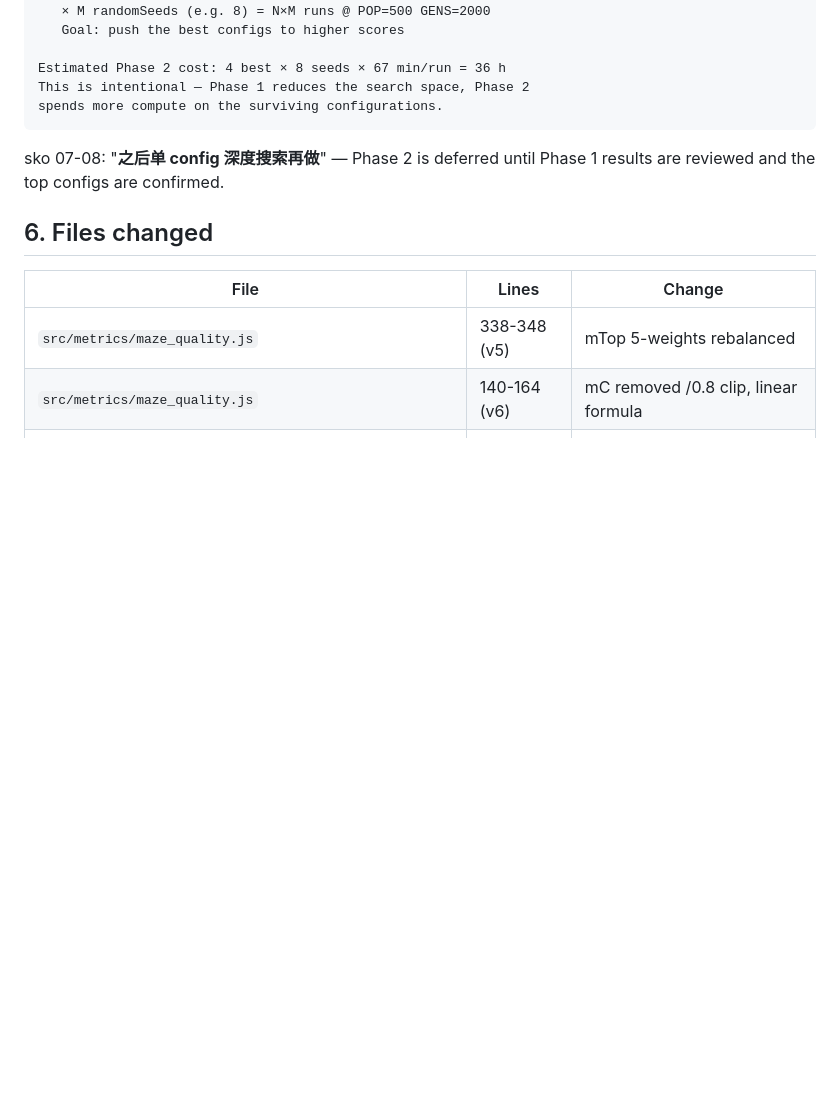
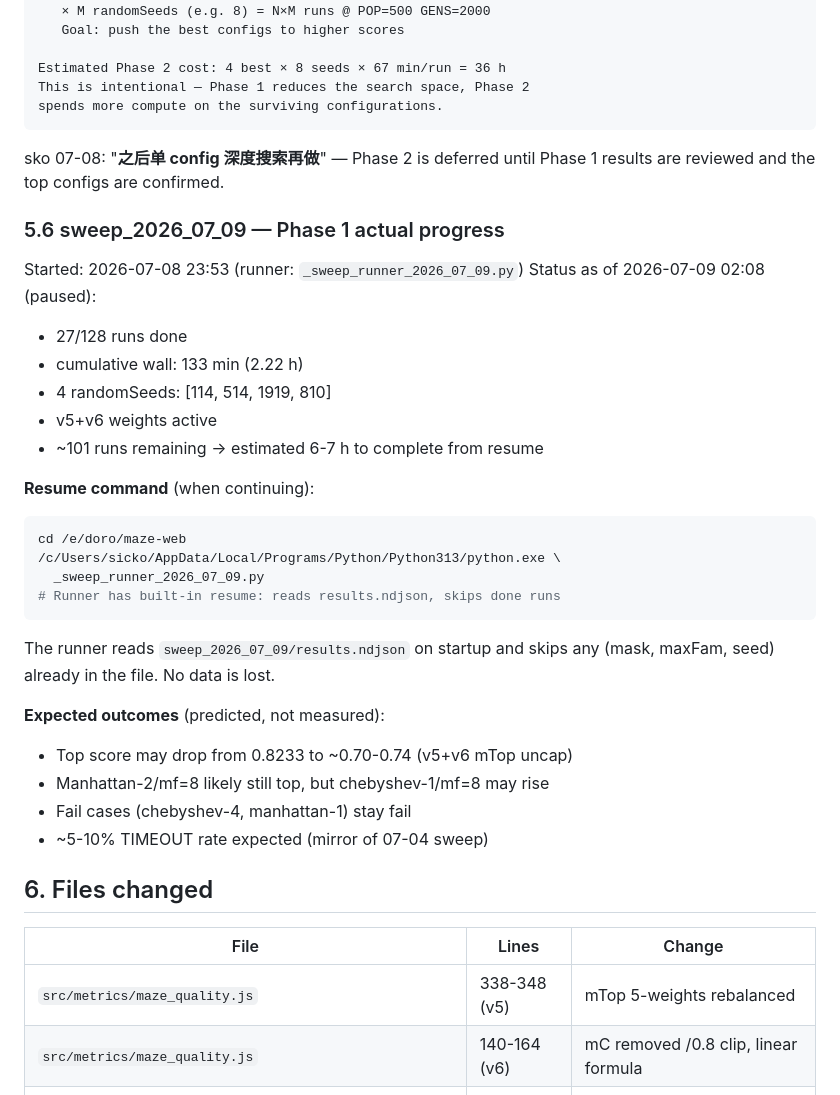
Before and after one commit to sickoliveawa/maze-web-search, a Markdown page: docs/maze_quality_v6_design.md, the part around the change. Rendered like a GitHub page; blank space fills up the shorter version.

Commit message:
docs: record sweep_2026_07_09 pause state (27/128, 2.22h, resume notes)

````diff
--- a/docs/maze_quality_v6_design.md
+++ b/docs/maze_quality_v6_design.md
@@ -211,6 +211,33 @@ spends more compute on the surviving configurations.
 sko 07-08: "**之后单 config 深度搜索再做**" — Phase 2 is deferred
 until Phase 1 results are reviewed and the top configs are confirmed.
 
+### 5.6 sweep_2026_07_09 — Phase 1 actual progress
+
+Started: 2026-07-08 23:53 (runner: `_sweep_runner_2026_07_09.py`)
+Status as of 2026-07-09 02:08 (paused):
+- 27/128 runs done
+- cumulative wall: 133 min (2.22 h)
+- 4 randomSeeds: [114, 514, 1919, 810]
+- v5+v6 weights active
+- ~101 runs remaining → estimated 6-7 h to complete from resume
+
+**Resume command** (when continuing):
+```bash
+cd /e/doro/maze-web
+/c/Users/sicko/AppData/Local/Programs/Python/Python313/python.exe \
+  _sweep_runner_2026_07_09.py
+# Runner has built-in resume: reads results.ndjson, skips done runs
+```
+
+The runner reads `sweep_2026_07_09/results.ndjson` on startup and
+skips any (mask, maxFam, seed) already in the file. No data is lost.
+
+**Expected outcomes** (predicted, not measured):
+- Top score may drop from 0.8233 to ~0.70-0.74 (v5+v6 mTop uncap)
+- Manhattan-2/mf=8 likely still top, but chebyshev-1/mf=8 may rise
+- Fail cases (chebyshev-4, manhattan-1) stay fail
+- ~5-10% TIMEOUT rate expected (mirror of 07-04 sweep)
+
 ## 6. Files changed
 
 | File | Lines | Change |
````
